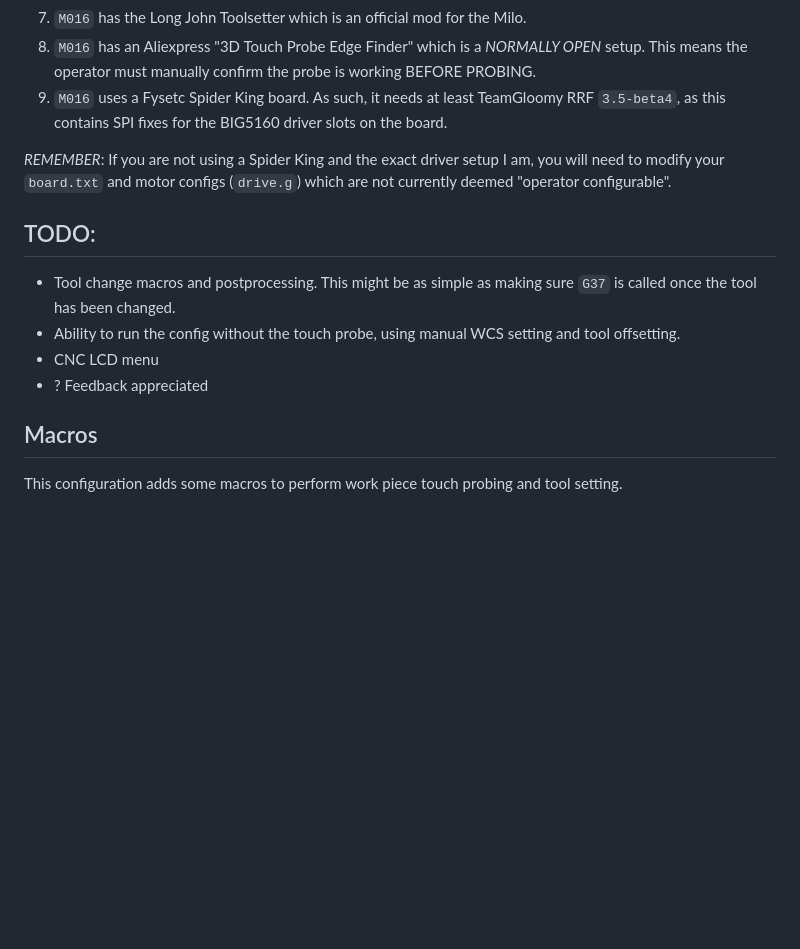
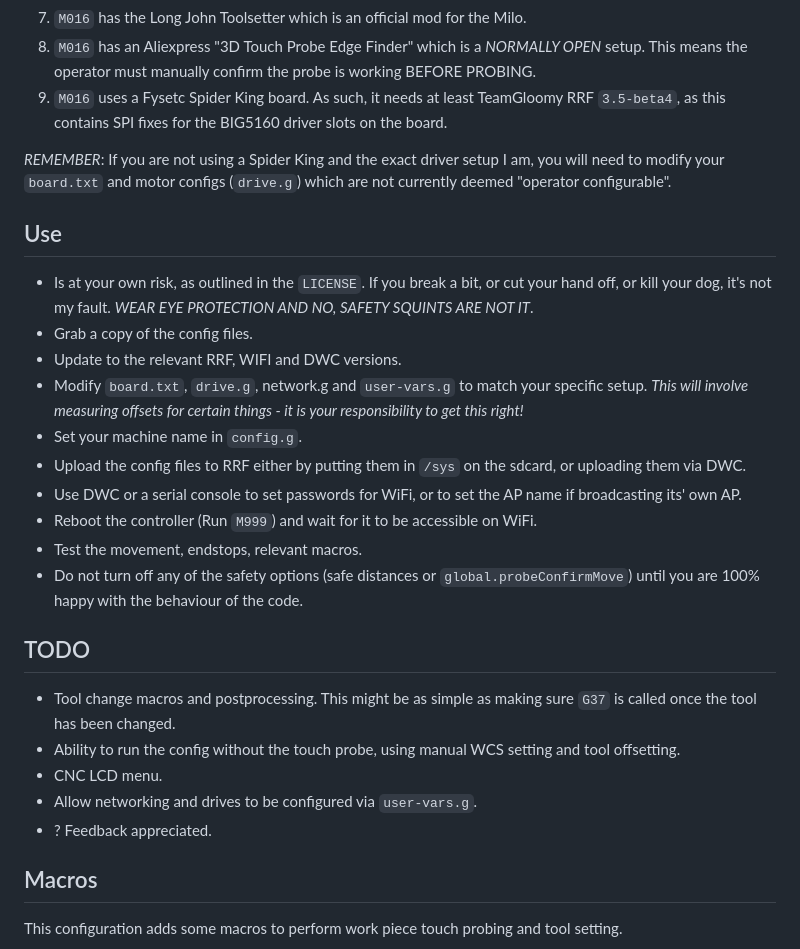
Before and after one commit to benagricola/milo-config-rrf, a Markdown page: README.md, the part around the change. Rendered like a GitHub page; blank space fills up the shorter version.

Commit message:
Add usage instructions and warning
Signed-off-by: Ben Agricola <ben+git@agrico.la>

```diff
--- a/README.md
+++ b/README.md
@@ -15,13 +15,26 @@ This config is open source, and provided as a basis for anyone to use to configu
 8. `M016` has an Aliexpress "3D Touch Probe Edge Finder" which is a *NORMALLY OPEN* setup. This means the operator must manually confirm the probe is working BEFORE PROBING.
 9. `M016` uses a Fysetc Spider King board. As such, it needs at least TeamGloomy RRF `3.5-beta4`, as this contains SPI fixes for the BIG5160 driver slots on the board.
 
-_REMEMBER_: If you are not using a Spider King and the exact driver setup I am, you will need to modify your `board.txt` and motor configs (`drive.g`) which are not currently deemed "operator configurable".
+*REMEMBER*: If you are not using a Spider King and the exact driver setup I am, you will need to modify your `board.txt` and motor configs (`drive.g`) which are not currently deemed "operator configurable".
 
-## TODO:
+## Use
+* Is at your own risk, as outlined in the `LICENSE`. If you break a bit, or cut your hand off, or kill your dog, it's not my fault. *WEAR EYE PROTECTION AND NO, SAFETY SQUINTS ARE NOT IT*.
+* Grab a copy of the config files.
+* Update to the relevant RRF, WIFI and DWC versions.
+* Modify `board.txt`, `drive.g`, network.g and `user-vars.g` to match your specific setup. _This will involve measuring offsets for certain things - it is your responsibility to get this right!_
+* Set your machine name in `config.g`.
+* Upload the config files to RRF either by putting them in `/sys` on the sdcard, or uploading them via DWC.
+* Use DWC or a serial console to set passwords for WiFi, or to set the AP name if broadcasting its' own AP.
+* Reboot the controller (Run `M999`) and wait for it to be accessible on WiFi.
+* Test the movement, endstops, relevant macros.
+* Do not turn off any of the safety options (safe distances or `global.probeConfirmMove`) until you are 100% happy with the behaviour of the code.
+
+## TODO
 * Tool change macros and postprocessing. This might be as simple as making sure `G37` is called once the tool has been changed.
 * Ability to run the config without the touch probe, using manual WCS setting and tool offsetting.
-* CNC LCD menu
-* ? Feedback appreciated
+* CNC LCD menu.
+* Allow networking and drives to be configured via `user-vars.g`.
+* ? Feedback appreciated.
 
 ## Macros
 This configuration adds some macros to perform work piece touch probing and tool setting.
```
